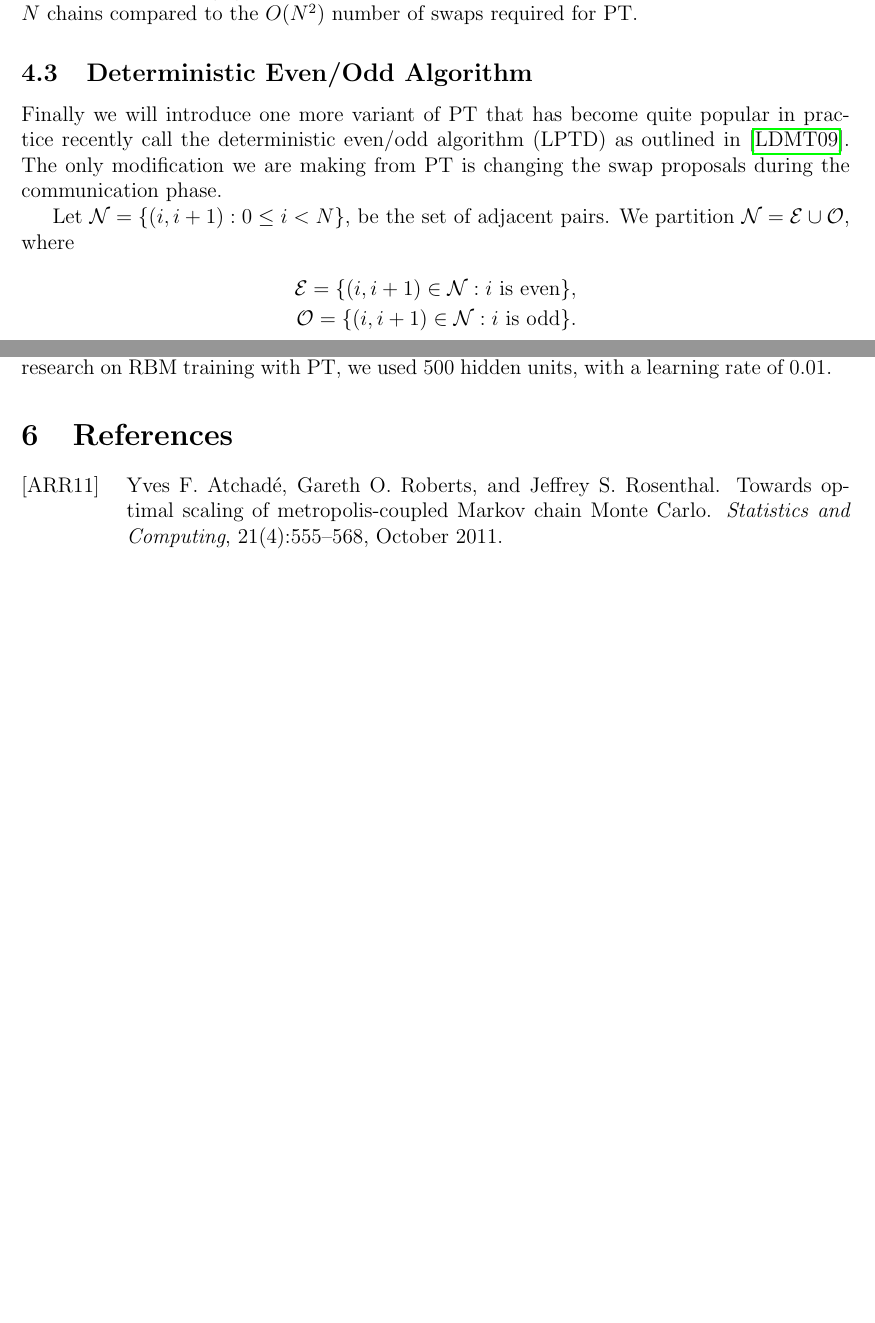
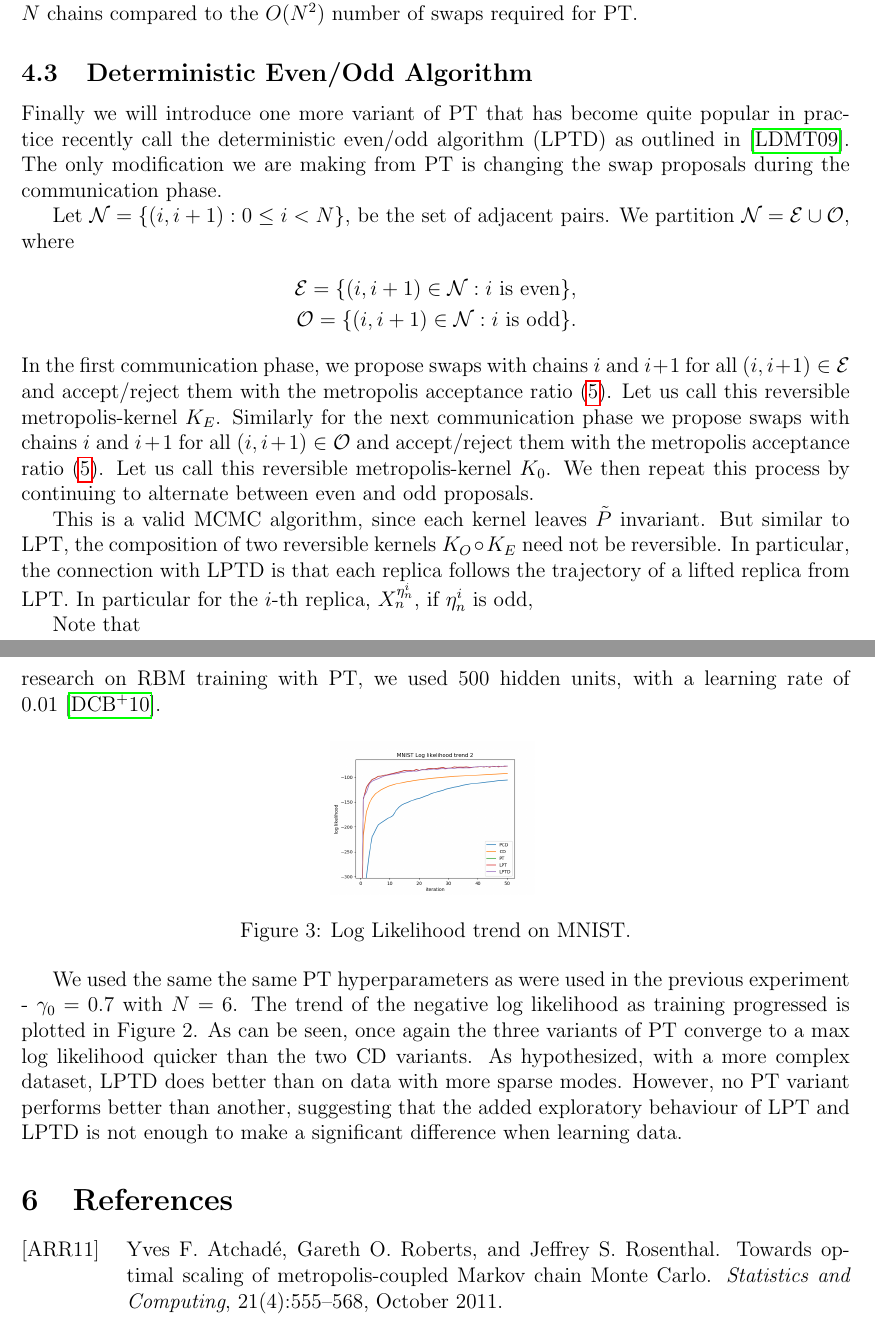
Before and after one commit to Mittens2/532_proj, a LaTeX document (Report/report.tex, which reads Report/sec_5_experiments.tex): two parts of pages 9 and 11 of 12 before the commit and two parts of pages 9 and 12 of 13 after it, joined at a grey line, cut so that both start at the same text, the shorter picture padded with empty space. Compiled offline with pdfLaTeX.

Commit message:
amit experiments

```diff
--- a/Report/report.tex
+++ b/Report/report.tex
@@ -228,7 +228,11 @@ Let $\mathcal{N}=\{(i,i+1):0\leq i<N\}$, be the set of adjacent pairs. We partit
 \mathcal{E}=\{(i,i+1)\in \mathcal{N}: i \text{ is even}\},\\
 \mathcal{O}=\{(i,i+1)\in \mathcal{N}: i \text{ is odd}\}.
 \end{align*}
+In the first communication phase, we propose swaps with chains $i$ and $i+1$ for all $(i,i+1)\in\mathcal{E}$ and accept/reject them with the metropolis acceptance ratio \eqref{accept_ratio}. Let us call this reversible metropolis-kernel $K_E$. Similarly for the next communication phase we propose swaps with chains $i$ and $i+1$ for all $(i,i+1)\in\mathcal{O}$ and accept/reject them with the metropolis acceptance ratio \eqref{accept_ratio}. Let us call this reversible metropolis-kernel $K_0$. We then repeat this process by continuing to alternate between even and odd proposals.
 
+This is a valid MCMC algorithm, since each kernel leaves $\tilde{P}$ invariant. But similar to LPT, the composition of two reversible kernels $K_O\circ K_E$ need not be reversible. In particular, the connection with LPTD is that each replica follows the trajectory of a lifted replica from LPT. In particular for the $i$-th replica, $X_n^{\eta^i_n}$, if $\eta_n^i$ is odd,
+
+Note that
 
 \subsection{PT for RBM}
 \section{Experiments}
--- a/Report/sec_5_experiments.tex
+++ b/Report/sec_5_experiments.tex
@@ -27,4 +29,12 @@ The results obtained from plotting the negative log likelihood during training c
 In order to test this hypothesis, we ran our five variants on the MNIST dataset, which consists of much higher resolution digit images, resulting in farther modes in the sample space.
 
 \subsubsection{MNIST Dataset}
-We ran each variant for 50 passes of a subset of the MNIST dataset with a batch size of 100, resulting in 5,000 weight updates per training algorithm. In conjunction with previous research on RBM training with PT, we used 500 hidden units, with a learning rate of 0.01.
+We ran each variant for 50 passes of a subset of the MNIST dataset with a batch size of 100, resulting in 5,000 weight updates per training algorithm. In conjunction with previous research on RBM training with PT, we used 500 hidden units, with a learning rate of 0.01\cite{desjardins2010tempered}.
+
+\begin{figure}[ht!]
+	\centering
+	\includegraphics[scale=0.25]{MNIST.png}
+\caption{Log Likelihood trend on MNIST.}
+\end{figure}
+
+We used the same the same PT hyperparameters as were used in the previous experiment - $\gamma_0 = 0.7$ with $N=6$. The trend of the negative log likelihood as training progressed is plotted in Figure 2. As can be seen, once again the three variants of PT converge to a max log likelihood quicker than the two CD variants. As hypothesized, with a more complex dataset, LPTD does better than on data with more sparse modes. However, no PT variant performs better than another, suggesting that the added exploratory behaviour of LPT and LPTD is not enough to make a significant difference when learning data.
```
Also changed, not shown: Report/report.pdf, Report/sec_5_experiments.tex (4 more changed lines), 5 other files.
